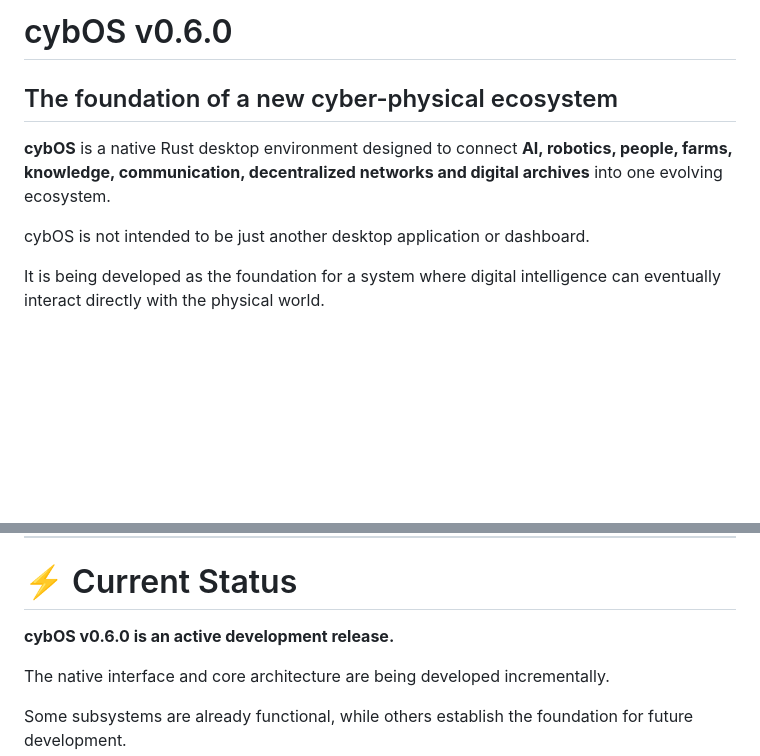
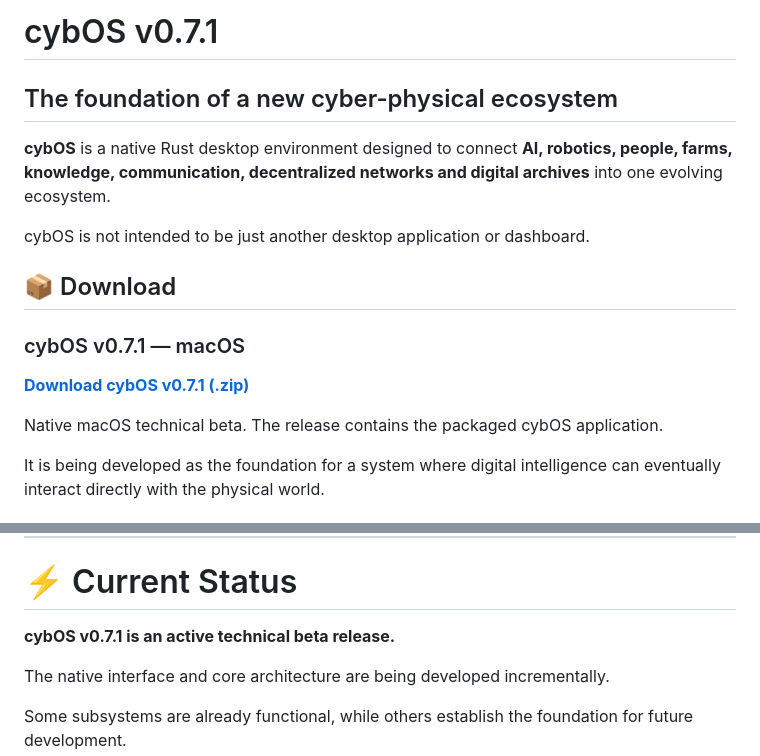
Before and after one commit to c1cad4/cybOS, a Markdown page: README.md, 2 parts joined by grey strips. GitHub-like rendering; blank space fills up the shorter version.

Commit message:
release: add cybOS v0.7.1 download

```diff
--- a/README.md
+++ b/README.md
@@ -1,10 +1,19 @@
-# cybOS v0.6.0
+# cybOS v0.7.1
 
 ## The foundation of a new cyber-physical ecosystem
 
 **cybOS** is a native Rust desktop environment designed to connect **AI, robotics, people, farms, knowledge, communication, decentralized networks and digital archives** into one evolving ecosystem.
 
 cybOS is not intended to be just another desktop application or dashboard.
+
+## 📦 Download
+
+### cybOS v0.7.1 — macOS
+
+**[Download cybOS v0.7.1 (.zip)](https://github.com/c1cad4/cybOS/releases/tag/v0.7.1)**
+
+Native macOS technical beta. The release contains the packaged cybOS application.
+
 
 It is being developed as the foundation for a system where digital intelligence can eventually interact directly with the physical world.
 
@@ -475,7 +484,7 @@ The project is being developed as a native desktop application.
 
 # ⚡ Current Status
 
-**cybOS v0.6.0 is an active development release.**
+**cybOS v0.7.1 is an active technical beta release.**
 
 The native interface and core architecture are being developed incrementally.
 
```
